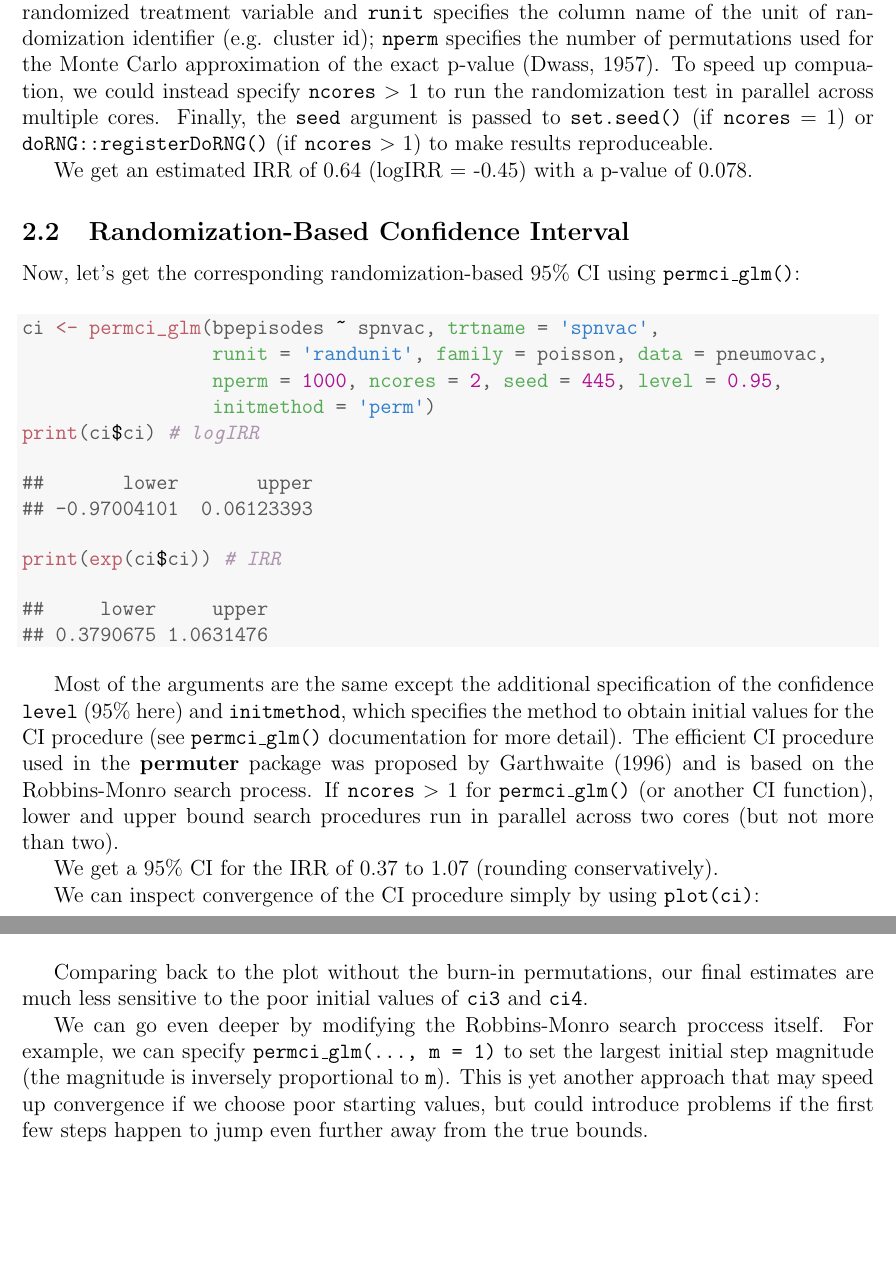
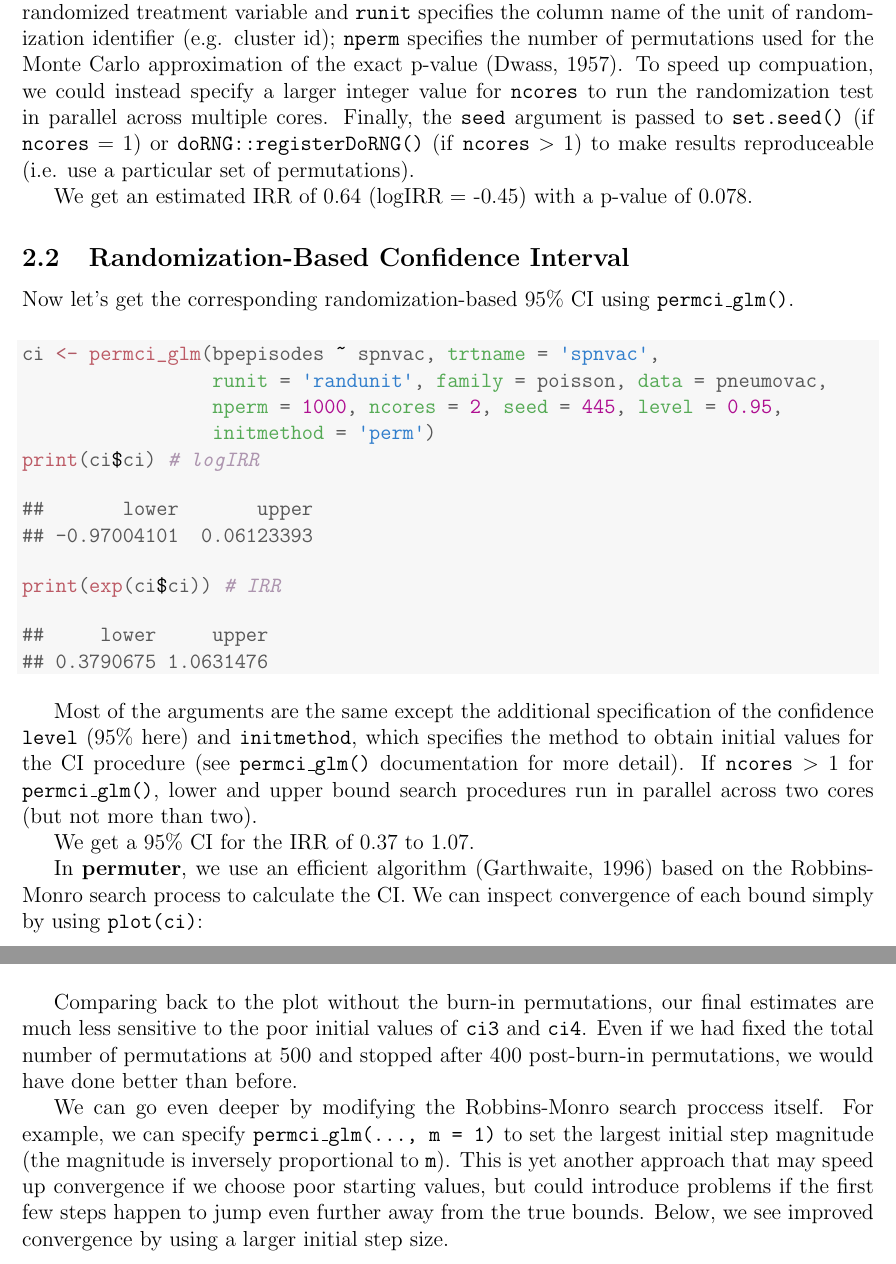
Before and after one commit to djrabideau/permuter, a LaTeX document (vignettes/permuter.tex): two parts of pages 3 and 8 of 10, joined at a grey line, cut so that both start at the same text, the shorter picture padded with empty space. Compiled offline with pdfLaTeX.

Commit message:
vignette edits

```diff
--- a/vignettes/permuter.tex
+++ b/vignettes/permuter.tex
@@ -500,12 +500,12 @@ Let's use randomization inference to determine whether there was a difference in
 \end{verbatim}
 \end{kframe}
 \end{knitrout}
-The \texttt{formula} (first argument), \texttt{family}, and \texttt{data} arguments are passed to the corresponding regression function, \texttt{stats::glm()}; \texttt{trtname} specifies the column name of the randomized treatment variable and \texttt{runit} specifies the column name of the unit of randomization identifier (e.g. cluster id); \texttt{nperm} specifies the number of permutations used for the Monte Carlo approximation of the exact p-value (Dwass, 1957). To speed up compuation, we could instead specify \texttt{ncores} $>$ 1 to run the randomization test in parallel across multiple cores. Finally, the \texttt{seed} argument is passed to \texttt{set.seed()} (if \texttt{ncores} = 1) or \texttt{doRNG::registerDoRNG()} (if \texttt{ncores} $>$ 1) to make results reproduceable.
+The \texttt{formula} (first argument), \texttt{family}, and \texttt{data} arguments are passed to the corresponding regression function, \texttt{stats::glm()}; \texttt{trtname} specifies the column name of the randomized treatment variable and \texttt{runit} specifies the column name of the unit of randomization identifier (e.g. cluster id); \texttt{nperm} specifies the number of permutations used for the Monte Carlo approximation of the exact p-value (Dwass, 1957). To speed up compuation, we could instead specify a larger integer value for \texttt{ncores} to run the randomization test in parallel across multiple cores. Finally, the \texttt{seed} argument is passed to \texttt{set.seed()} (if \texttt{ncores} = 1) or \texttt{doRNG::registerDoRNG()} (if \texttt{ncores} $>$ 1) to make results reproduceable (i.e. use a particular set of permutations).
 
 We get an estimated IRR of 0.64 (logIRR = -0.45) with a p-value of 0.078.
 
 \subsection{Randomization-Based Confidence Interval}
-Now, let's get the corresponding randomization-based 95\% CI using \texttt{permci\_glm()}:
+Now let's get the corresponding randomization-based 95\% CI using \texttt{permci\_glm()}.
 \begin{knitrout}
 \definecolor{shadecolor}{rgb}{0.969, 0.969, 0.969}\color{fgcolor}\begin{kframe}
 \begin{alltt}
@@ -528,11 +528,11 @@ Now, let's get the corresponding randomization-based 95\% CI using \texttt{permc
 \end{verbatim}
 \end{kframe}
 \end{knitrout}
-Most of the arguments are the same except the additional specification of the confidence \texttt{level} (95\% here) and \texttt{initmethod}, which specifies the method to obtain initial values for the CI procedure (see \texttt{permci\_glm()} documentation for more detail). The efficient CI procedure used in the \textbf{permuter} package was proposed by Garthwaite (1996) and is based on the Robbins-Monro search process. If \texttt{ncores} $>$ 1 for \texttt{permci\_glm()} (or another CI function), lower and upper bound search procedures run in parallel across two cores (but not more than two).
+Most of the arguments are the same except the additional specification of the confidence \texttt{level} (95\% here) and \texttt{initmethod}, which specifies the method to obtain initial values for the CI procedure (see \texttt{permci\_glm()} documentation for more detail). If \texttt{ncores} $>$ 1 for \texttt{permci\_glm()}, lower and upper bound search procedures run in parallel across two cores (but not more than two).
 
-We get a 95\% CI for the IRR of 0.37 to 1.07 (rounding conservatively).
+We get a 95\% CI for the IRR of 0.37 to 1.07.
 
-We can inspect convergence of the CI procedure simply by using \texttt{plot(ci)}:
+In \textbf{permuter}, we use an efficient algorithm (Garthwaite, 1996) based on the Robbins-Monro search process to calculate the CI. We can inspect convergence of each bound simply by using \texttt{plot(ci)}:
 \begin{knitrout}
 \definecolor{shadecolor}{rgb}{0.969, 0.969, 0.969}\color{fgcolor}
 
@@ -675,9 +677,9 @@ Another approach we could use to combat poor starting values is restarting the a
 
 
 \end{knitrout}
-Comparing back to the plot without the burn-in permutations, our final estimates are much less sensitive to the poor initial values of \texttt{ci3} and \texttt{ci4}.
+Comparing back to the plot without the burn-in permutations, our final estimates are much less sensitive to the poor initial values of \texttt{ci3} and \texttt{ci4}. Even if we had fixed the total number of permutations at 500 and stopped after 400 post-burn-in permutations, we would have done better than before.
 
-We can go even deeper by modifying the Robbins-Monro search proccess itself. For example, we can specify \texttt{permci\_glm(..., m = 1)} to set the largest initial step magnitude (the magnitude is inversely proportional to \texttt{m}). This is yet another approach that may speed up convergence if we choose poor starting values, but could introduce problems if the first few steps happen to jump even further away from the true bounds.
+We can go even deeper by modifying the Robbins-Monro search proccess itself. For example, we can specify \texttt{permci\_glm(..., m = 1)} to set the largest initial step magnitude (the magnitude is inversely proportional to \texttt{m}). This is yet another approach that may speed up convergence if we choose poor starting values, but could introduce problems if the first few steps happen to jump even further away from the true bounds. Below, we see improved convergence by using a larger initial step size.
 
 
 \begin{knitrout}
```
Also changed, not shown: vignettes/permuter-concordance.tex (+1 -1 lines), vignettes/figure/ci_plots-1.pdf, vignettes/figure/ci_plots2-1.pdf, vignettes/figure/ci_plots3-1.pdf, vignettes/figure/plot-1.pdf, vignettes/permuter.pdf, vignettes/permuter.tex (22 more changed lines), 7 other files.
